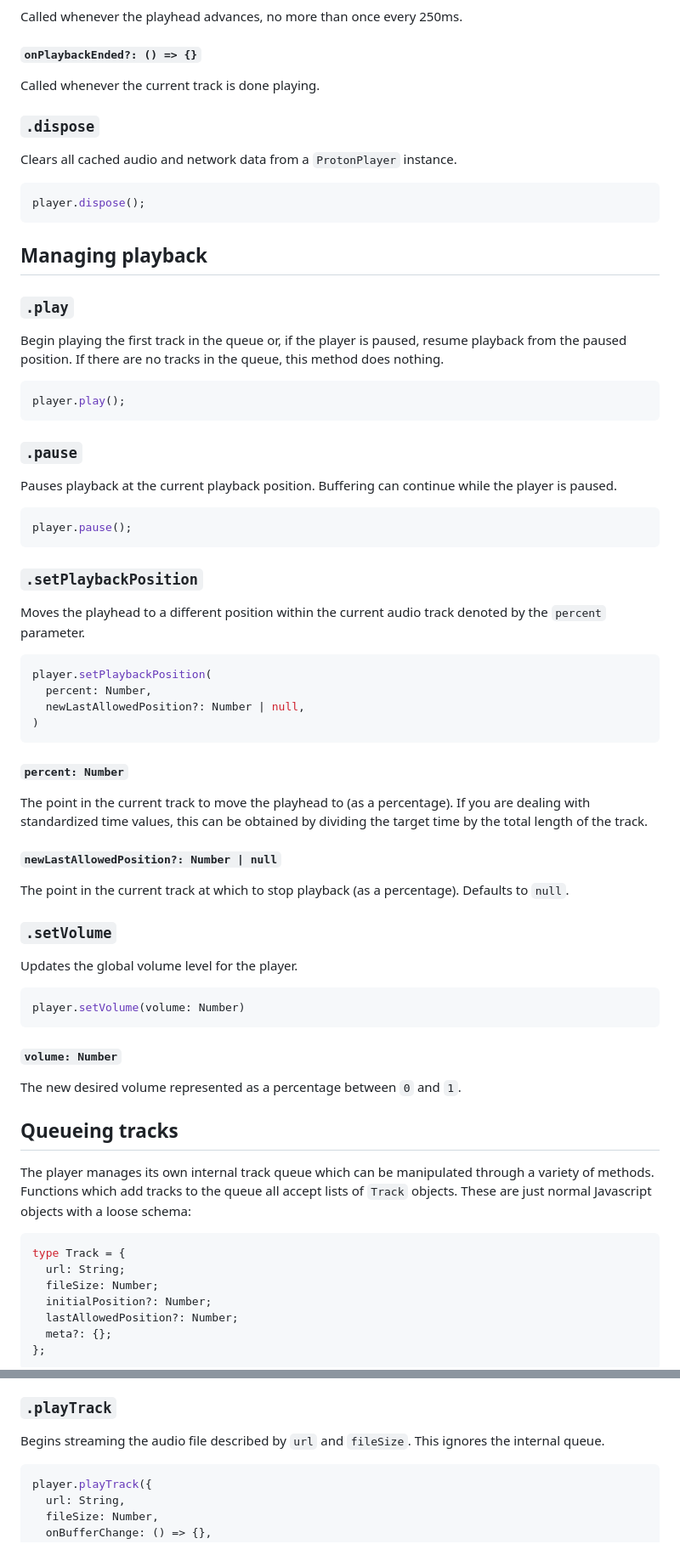
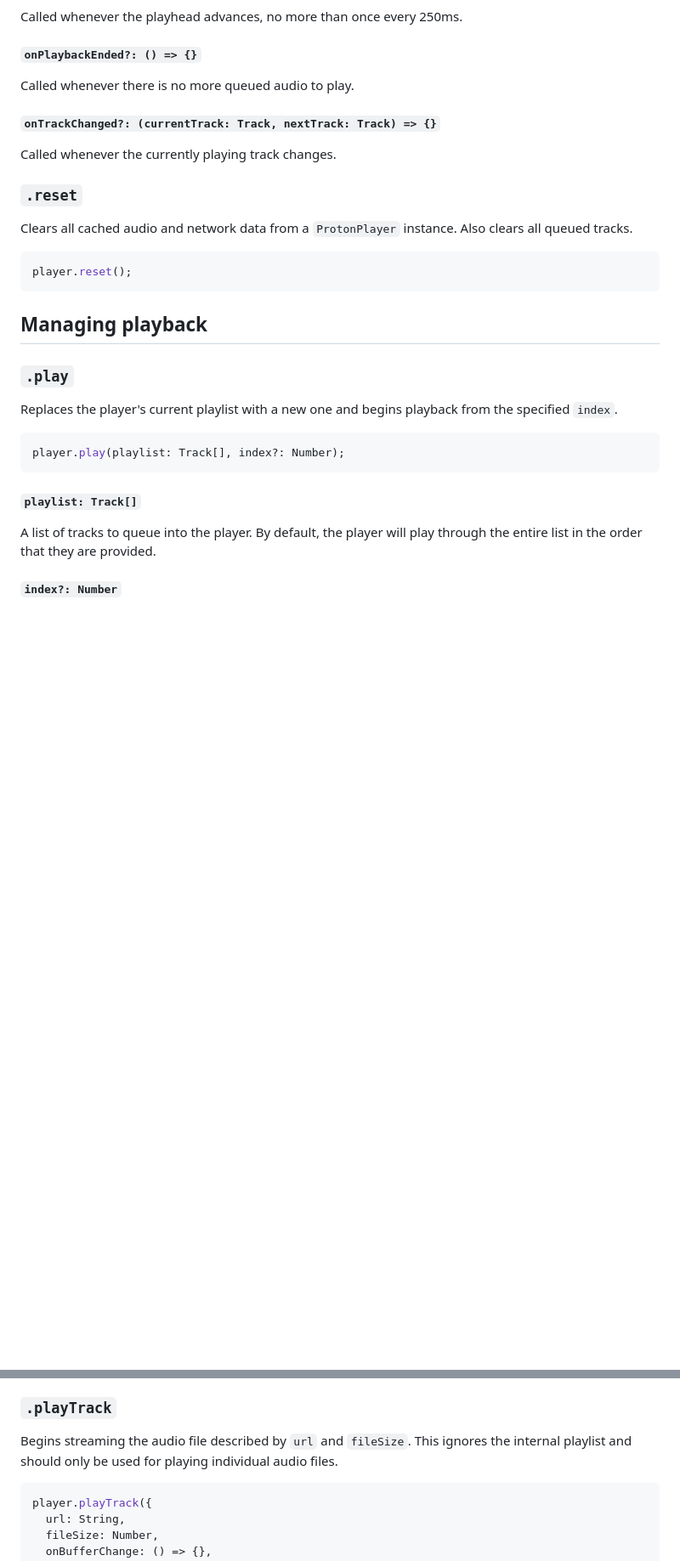
Before and after one commit to protonradio/player, a Markdown page: DOCS.md, 2 parts joined by grey strips. Shown at 85% size. Rendered like a GitHub page; blank space fills up the shorter version.

Commit message:
Update documentation for updated playlist API

````diff
--- a/DOCS.md
+++ b/DOCS.md
@@ -55,76 +56,36 @@ Called whenever the playhead advances, no more than once every 250ms.
 
 ##### `onPlaybackEnded?: () => {}`
 
-Called whenever the current track is done playing.
+Called whenever there is no more queued audio to play.
 
-### `.dispose`
+##### `onTrackChanged?: (currentTrack: Track, nextTrack: Track) => {}`
 
-Clears all cached audio and network data from a `ProtonPlayer` instance.
+Called whenever the currently playing track changes.
+
+### `.reset`
+
+Clears all cached audio and network data from a `ProtonPlayer` instance. Also
+clears all queued tracks.
 
 ```typescript
-player.dispose();
+player.reset();
 ```
 
 ## Managing playback
 
 ### `.play`
 
-Begin playing the first track in the queue or, if the player is paused, resume playback from the paused position. If there are no tracks in the queue, this method does nothing.
+Replaces the player's current playlist with a new one and begins playback
+from the specified `index`.
 
 ```typescript
-player.play();
+player.play(playlist: Track[], index?: Number);
 ```
 
-### `.pause`
+##### `playlist: Track[]`
 
-Pauses playback at the current playback position. Buffering can continue while the player is paused.
+A list of tracks to queue into the player. By default, the player will play
+through the entire list in the order that they are provided.
 
-```typescript
-player.pause();
-```
+##### `index?: Number`
 
-### `.setPlaybackPosition`
-
-Moves the playhead to a different position within the current audio track denoted by the `percent` parameter.
-
-```typescript
-player.setPlaybackPosition(
-  percent: Number,
-  newLastAllowedPosition?: Number | null,
-)
-```
-
-##### `percent: Number`
-
-The point in the current track to move the playhead to (as a percentage). If you are dealing with standardized time values, this can be obtained by dividing the target time by the total length of the track.
-
-##### `newLastAllowedPosition?: Number | null`
-
-The point in the current track at which to stop playback (as a percentage). Defaults to `null`.
-
-### `.setVolume`
-
-Updates the global volume level for the player.
-
-```typescript
-player.setVolume(volume: Number)
-```
-
-##### `volume: Number`
-
-The new desired volume represented as a percentage between `0` and `1`.
-
-## Queueing tracks
-
-The player manages its own internal track queue which can be manipulated through a variety of methods. Functions which add tracks to the queue all accept lists of `Track` objects. These are just normal Javascript objects with a loose schema:
-
-```typescript
-type Track = {
-  url: String;
-  fileSize: Number;
-  initialPosition?: Number;
-  lastAllowedPosition?: Number;
-  meta?: {};
-};
-```
-
@@ -202,7 +94,8 @@ In previous versions of Proton Player there was no internally managed queue. All
 
 ### `.playTrack`
 
-Begins streaming the audio file described by `url` and `fileSize`. This ignores the internal queue.
+Begins streaming the audio file described by `url` and `fileSize`. This ignores the internal playlist
+and should only be used for playing individual audio files.
 
 ```typescript
 player.playTrack({
````
Also changed, not shown: other parts of DOCS.md (+122 -92 lines).
